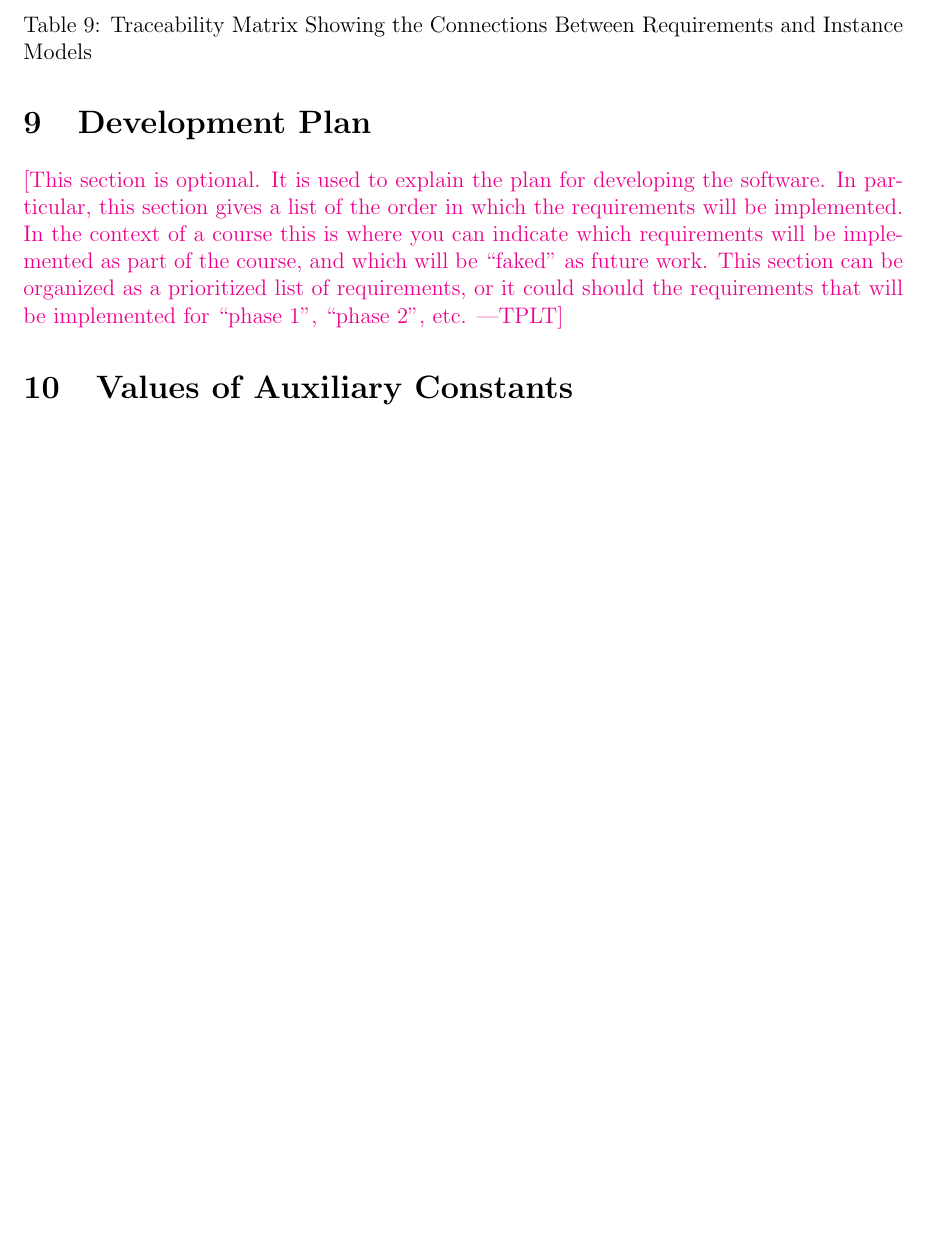
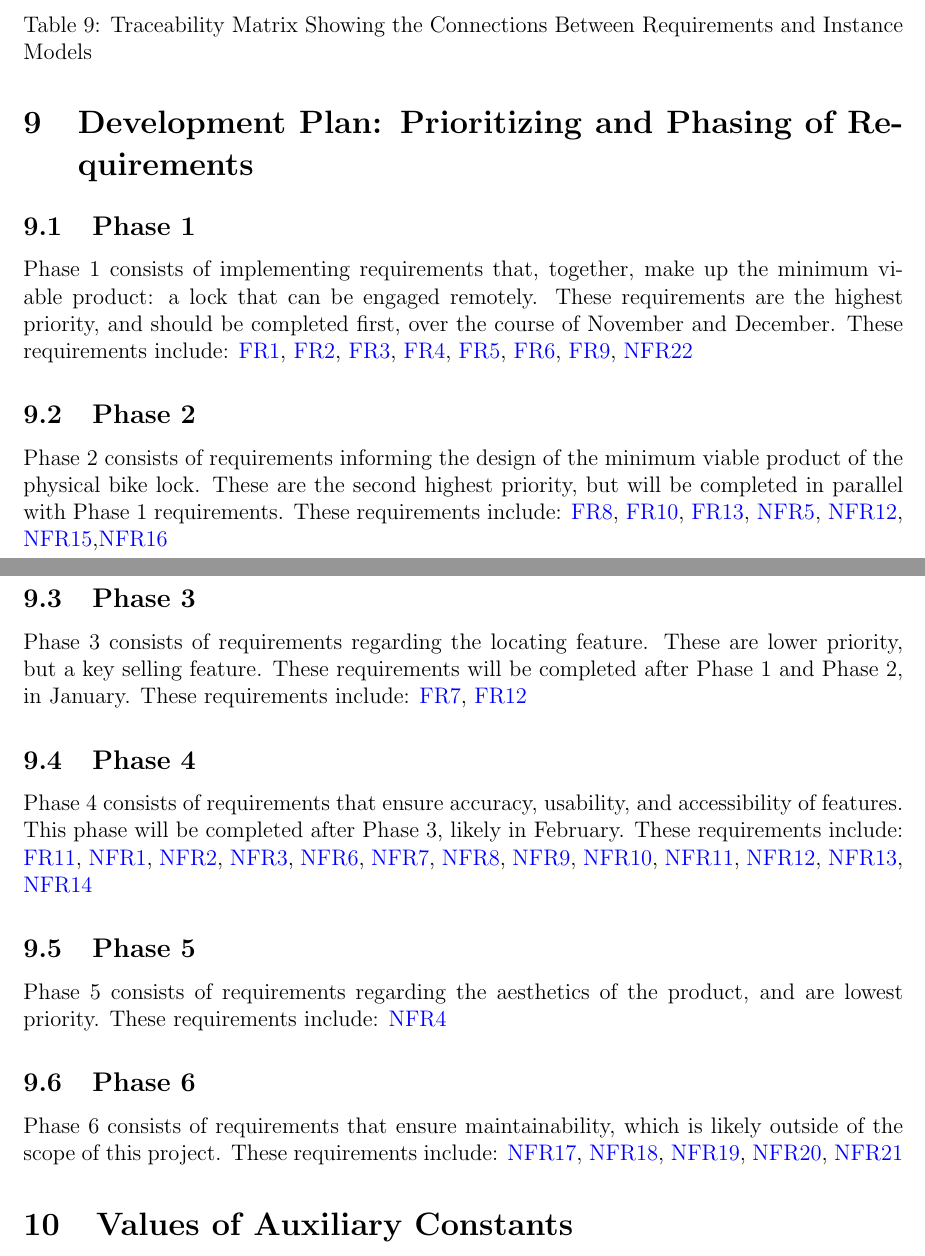
Before and after one commit to NevoAbigail/Capstone, a LaTeX document (docs/SRS/SRS.tex): part of page 26 of 33 before the commit and two parts of pages 26 and 27 of 35 after it, the two joined at a grey line, cut so that both start at the same text, the shorter picture padded with empty space. Compiled offline with pdfLaTeX.

Commit message:
Drafted Dev Plan + my reflection
Drafted Dev Plan + my reflection

```diff
--- a/docs/SRS/SRS.tex
+++ b/docs/SRS/SRS.tex
@@ -1114,15 +1116,37 @@ instance models, requirements, and data constraints on each other.
 % 	\end{center}
 % \end{figure}
 
-\section{Development Plan}
+\section{Development Plan: Prioritizing and Phasing of Requirements}
 
-\plt{This section is optional.  It is used to explain the plan for developing
-  the software.  In particular, this section gives a list of the order in which
-  the requirements will be implemented.  In the context of a course  this is
-  where you can indicate which requirements will be implemented as part of the
-  course, and which will be ``faked'' as future work.  This section can be
-  organized as a prioritized list of requirements, or it could should the
-  requirements that will be implemented for ``phase 1'', ``phase 2'', etc.}
+%\plt{This section is optional.  It is used to explain the plan for developing
+ % the software.  In particular, this section gives a list of the order in which
+ % the requirements will be implemented.  In the context of a course  this is
+ % where you can indicate which requirements will be implemented as part of the
+ % course, and which will be ``faked'' as future work.  This section can be
+ % organized as a prioritized list of requirements, or it could should the
+ % requirements that will be implemented for ``phase 1'', ``phase 2'', etc.}
+
+\subsection{Phase 1}
+Phase 1 consists of implementing requirements that, together, make up the minimum viable product: a lock that can be engaged remotely. These requirements are the highest priority, and should be completed first, over the course of November and December. These requirements include:
+\hyperref[FR1]{FR1}, \hyperref[FR2]{FR2}, \hyperref[FR3]{FR3}, \hyperref[FR4]{FR4}, \hyperref[FR5]{FR5}, \hyperref[FR6]{FR6}, \hyperref[FR9]{FR9}, \hyperref[NFR22]{NFR22}
+
+\subsection{Phase 2}
+Phase 2 consists of requirements informing the design of the minimum viable product of the physical bike lock. These are the second highest priority, but will be completed in parallel with Phase 1 requirements. These requirements include:
+\hyperref[FR8]{FR8}, \hyperref[FR10]{FR10}, \hyperref[FR13]{FR13}, \hyperref[NFR5]{NFR5}, \hyperref[NFR12]{NFR12}, \hyperref[NFR15]{NFR15},\hyperref[NFR16]{NFR16}
+
+\subsection{Phase 3}
+Phase 3 consists of requirements regarding the locating feature. These are lower priority, but a key selling feature. These requirements will be completed after Phase 1 and Phase 2, in January. These requirements include:
+\hyperref[FR7]{FR7}, \hyperref[FR12]{FR12}
+
+\subsection{Phase 4}
+Phase 4 consists of requirements that ensure accuracy, usability, and accessibility of features. This phase will be completed after Phase 3, likely in February. These requirements include:
+\hyperref[FR11]{FR11}, \hyperref[NFR1]{NFR1}, \hyperref[NFR2]{NFR2}, \hyperref[NFR3]{NFR3}, \hyperref[NFR6]{NFR6}, \hyperref[NFR7]{NFR7}, \hyperref[NFR8]{NFR8}, \hyperref[NFR9]{NFR9}, \hyperref[NFR10]{NFR10}, \hyperref[NFR11]{NFR11}, \hyperref[NFR12]{NFR12}, \hyperref[NFR13]{NFR13}, \hyperref[NFR14]{NFR14}
+
+\subsection{Phase 5}
+Phase 5 consists of requirements regarding the aesthetics of the product, and are lowest priority. These requirements include: \hyperref[NFR4]{NFR4}
+
+\subsection{Phase 6}
+Phase 6 consists of requirements that ensure maintainability, which is likely outside of the scope of this project. These requirements include: \hyperref[NFR17]{NFR17}, \hyperref[NFR18]{NFR18}, \hyperref[NFR19]{NFR19}, \hyperref[NFR20]{NFR20}, \hyperref[NFR21]{NFR21}
 
 \section{Values of Auxiliary Constants}
 
```
Also changed, not shown: docs/SRS/SRS.pdf, docs/SRS/SRS.tex (18 more changed lines).
